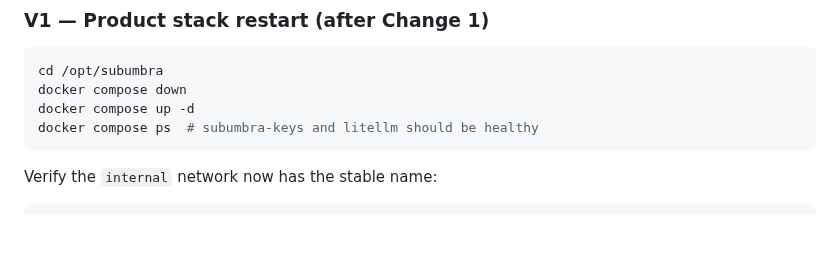
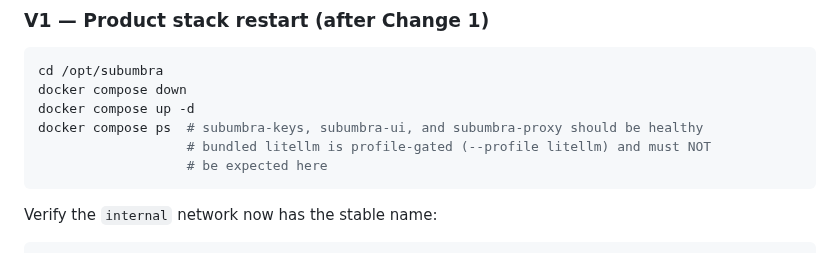
Before and after one commit to polysemic/Subumbra, a Markdown page: council/approved/standalone-litellm-runtime-fix.md, the part around the change. GitHub-like rendering; blank space fills up the shorter version.

Commit message:
round-41-7: fix V1 verification — bundled litellm is profile-gated
Codex dispute: plain `docker compose up -d` starts subumbra-keys,
subumbra-ui, and subumbra-proxy; bundled litellm requires --profile litellm
and should not be listed as an expected healthy service.

Co-Authored-By: Claude Sonnet 4.6 <noreply@anthropic.com>

````diff
--- a/council/approved/standalone-litellm-runtime-fix.md
+++ b/council/approved/standalone-litellm-runtime-fix.md
@@ -225,7 +225,9 @@ standalone LiteLLM:
 cd /opt/subumbra
 docker compose down
 docker compose up -d
-docker compose ps  # subumbra-keys and litellm should be healthy
+docker compose ps  # subumbra-keys, subumbra-ui, and subumbra-proxy should be healthy
+                   # bundled litellm is profile-gated (--profile litellm) and must NOT
+                   # be expected here
 ```
 
 Verify the `internal` network now has the stable name:
````
